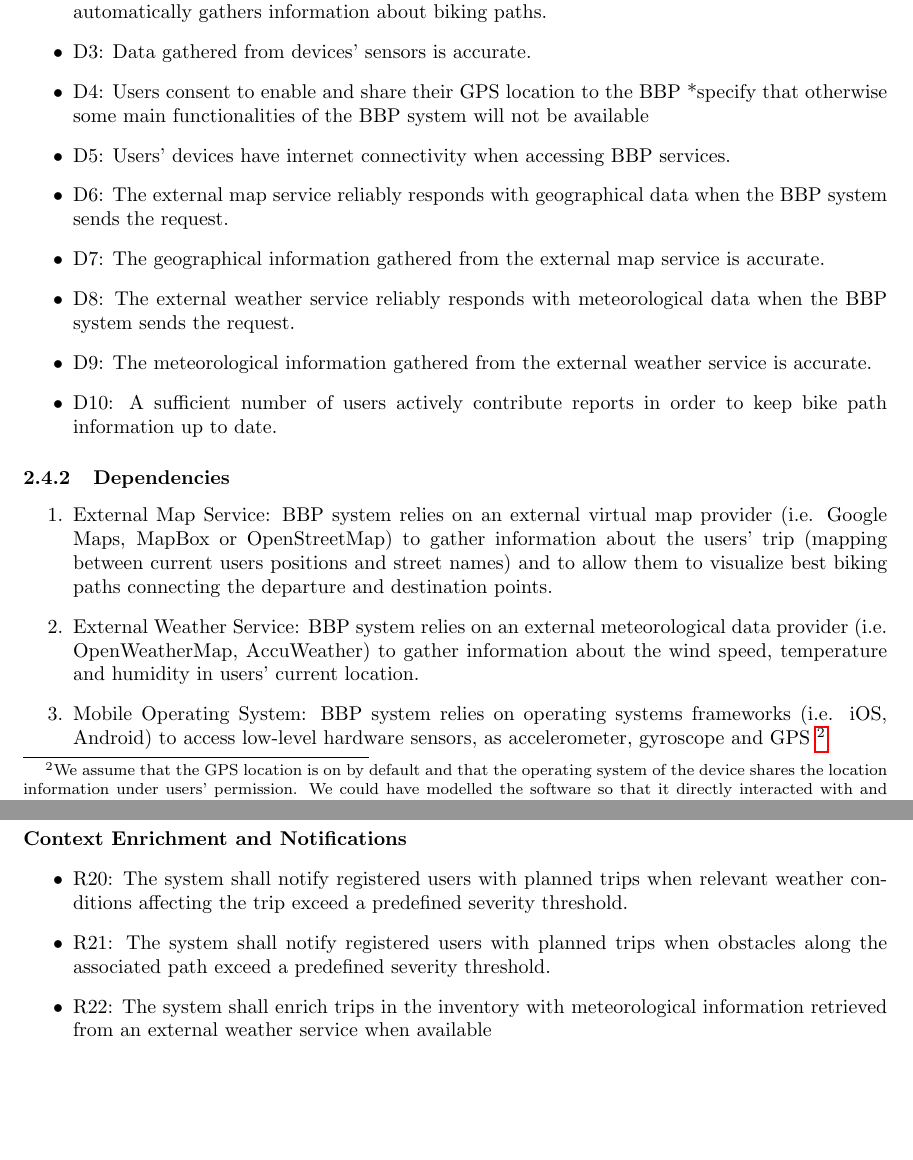
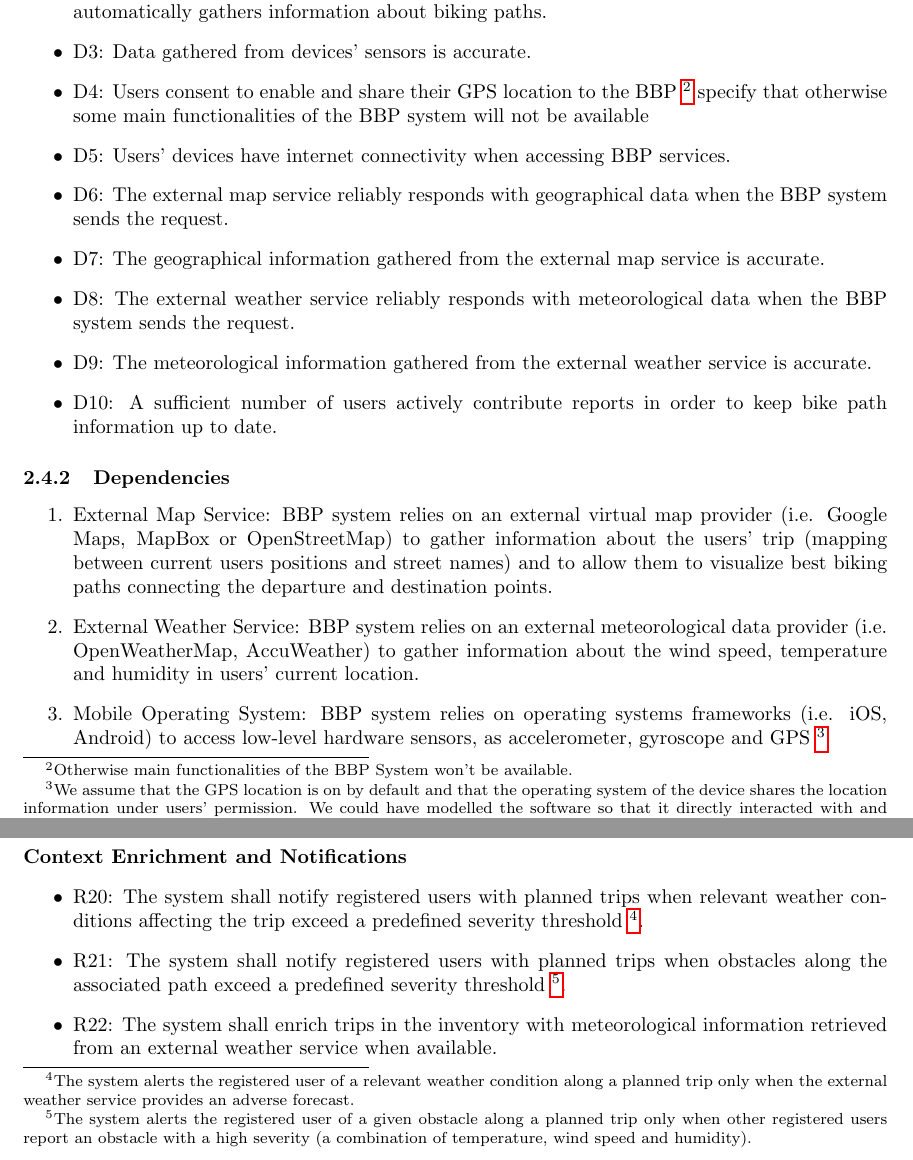
Before and after one commit to SufienSadgal/SadgalVokrri, a LaTeX document (RASD/main.tex, which reads RASD/source/sections/2_overall_description.tex, RASD/source/sections/3_specific_requirements.tex): two parts of pages 14 and 22 of 52 before the commit and two parts of pages 14 and 22 of 53 after it, joined at a grey line, cut so that both start at the same text, the shorter picture padded with empty space. Compiled offline with pdfLaTeX.

Commit message:
Fix(Section 2, Section 3) Small Fixes
Fixed some small inconsistencies across the document.

```diff
--- a/RASD/source/sections/2_overall_description.tex
+++ b/RASD/source/sections/2_overall_description.tex
@@ -111,7 +111,7 @@ Non-registered users can also take advantage of the data collected by the BBP sy
     \item D1: Users aim to provide truthful and accurate information when reporting bike path conditions
     \item D2: Users’ devices have accelerometer and gyroscope sensors through which the BBP system automatically gathers information about biking paths.
     \item D3: Data gathered from devices’ sensors is accurate.
-    \item D4: Users consent to enable and share their GPS location to the BBP *specify that otherwise some main functionalities of the BBP system will not be available
+    \item D4: Users consent to enable and share their GPS location to the BBP \footnote{Otherwise main functionalities of the BBP System won't be available.} specify that otherwise some main functionalities of the BBP system will not be available
     \item D5: Users’ devices have internet connectivity when accessing BBP services.
     \item D6: The external map service reliably responds with geographical data when the BBP system sends the request.
     \item D7: The geographical information gathered from the external map service is accurate.
--- a/RASD/source/sections/3_specific_requirements.tex
+++ b/RASD/source/sections/3_specific_requirements.tex
@@ -190,9 +190,9 @@ The BBP system as well as gathering external weather and map information, must a
 
 \paragraph{Context Enrichment and Notifications}
 \begin{itemize}
-    \item R20: The system shall notify registered users with planned trips when relevant weather conditions affecting the trip exceed a predefined severity threshold.
-    \item R21: The system shall notify registered users with planned trips when obstacles along the associated path exceed a predefined severity threshold.
-    \item R22: The system shall enrich trips in the inventory with meteorological information retrieved from an external weather service when available
+    \item R20: The system shall notify registered users with planned trips when relevant weather conditions affecting the trip exceed a predefined severity threshold \footnote{The system alerts the registered user of a relevant weather condition along a planned trip only when the external weather service provides an adverse forecast.}.
+    \item R21: The system shall notify registered users with planned trips when obstacles along the associated path exceed a predefined severity threshold \footnote{The system alerts the registered user of a given obstacle along a planned trip only when other registered users report an obstacle with a high severity (a combination of temperature, wind speed and humidity).}.
+    \item R22: The system shall enrich trips in the inventory with meteorological information retrieved from an external weather service when available.
 \end{itemize}
 
 \subsubsection{Use Case Diagram}
```
Also changed, not shown: RASD/source/sections/1_introduction.tex (+1 -1 lines).
